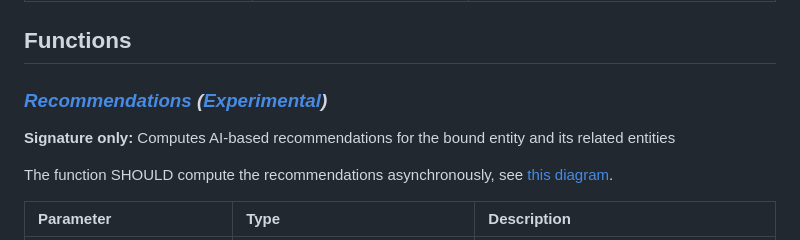
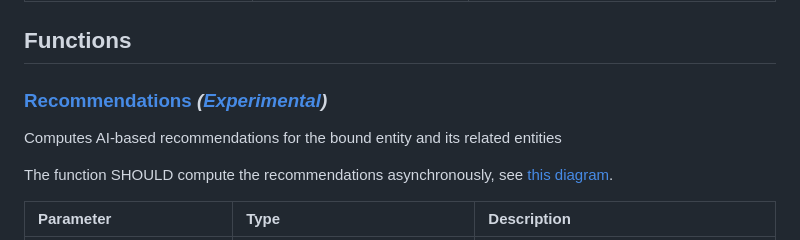
Before and after one commit to SAP/odata-vocabularies, a Markdown page: vocabularies/AI.md, the part around the change. Drawn GitHub-style.

Commit message:
auto-refreshed

```diff
--- a/vocabularies/AI.md
+++ b/vocabularies/AI.md
@@ -14,9 +14,8 @@ Term|Type|Description
 ## Functions
 
 <a name="Recommendations"></a>
-### [*Recommendations*](./AI.xml#L38:~:text=<Function%20Name="-,Recommendations,-") *([Experimental](Common.md#Experimental))*
+### [Recommendations](./AI.xml#L38:~:text=<Function%20Name="-,Recommendations,-") *([Experimental](Common.md#Experimental))*
 
-**Signature only:**
 Computes AI-based recommendations for the bound entity and its related entities
 
 The function SHOULD compute the recommendations asynchronously, see [this diagram](../docs/recommendations.md).
```
